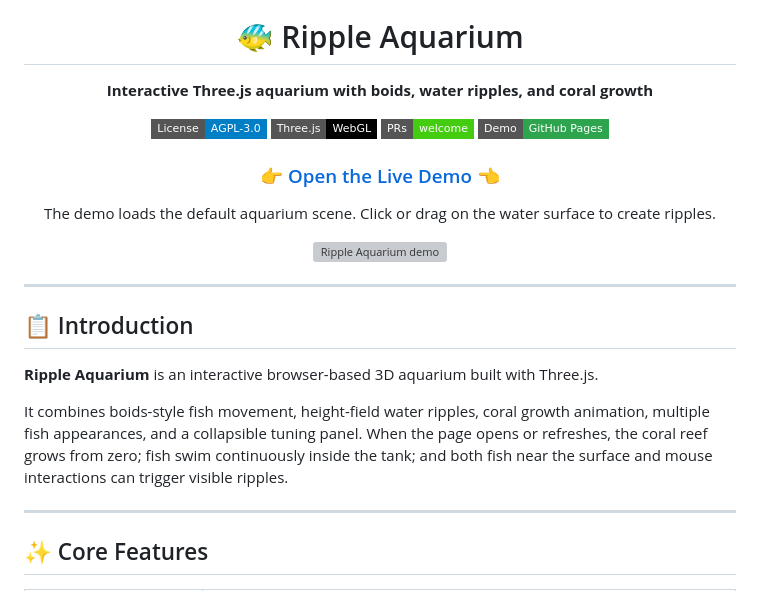
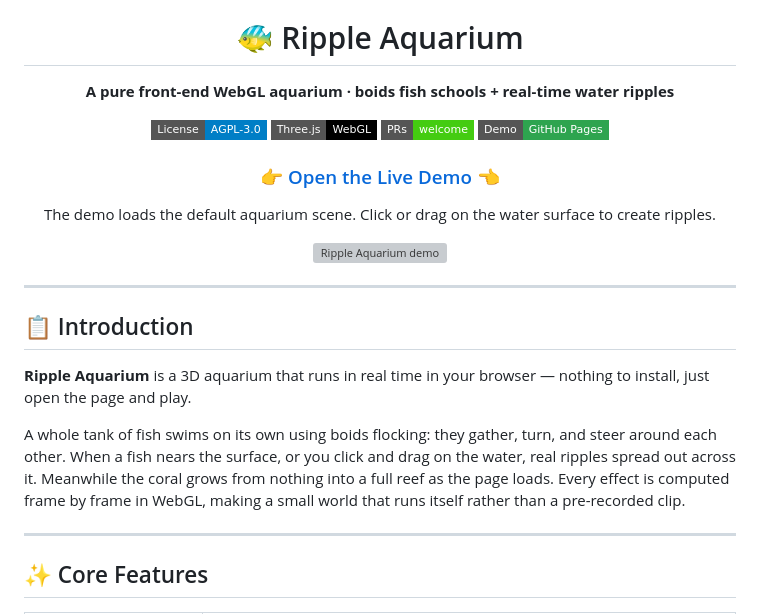
Before and after one commit to SeanWong17/RippleAquarium, a Markdown page: README.en.md, the part around the change. Rendered like a GitHub page; badges without logos; grey boxes are pictures that could not be loaded.

```diff
--- a/README.en.md
+++ b/README.en.md
@@ -6,7 +6,7 @@
 
 # 🐠 Ripple Aquarium
 
-**Interactive Three.js aquarium with boids, water ripples, and coral growth**
+**A pure front-end WebGL aquarium · boids fish schools + real-time water ripples**
 
 <p>
   <a href="https://www.gnu.org/licenses/agpl-3.0.html">
@@ -39,9 +39,9 @@
 
 ## 📋 Introduction
 
-**Ripple Aquarium** is an interactive browser-based 3D aquarium built with Three.js.
+**Ripple Aquarium** is a 3D aquarium that runs in real time in your browser — nothing to install, just open the page and play.
 
-It combines boids-style fish movement, height-field water ripples, coral growth animation, multiple fish appearances, and a collapsible tuning panel. When the page opens or refreshes, the coral reef grows from zero; fish swim continuously inside the tank; and both fish near the surface and mouse interactions can trigger visible ripples.
+A whole tank of fish swims on its own using boids flocking: they gather, turn, and steer around each other. When a fish nears the surface, or you click and drag on the water, real ripples spread out across it. Meanwhile the coral grows from nothing into a full reef as the page loads. Every effect is computed frame by frame in WebGL, making a small world that runs itself rather than a pre-recorded clip.
 
 ---
 
```
Also changed, not shown: README.md (+3 -3 lines).
